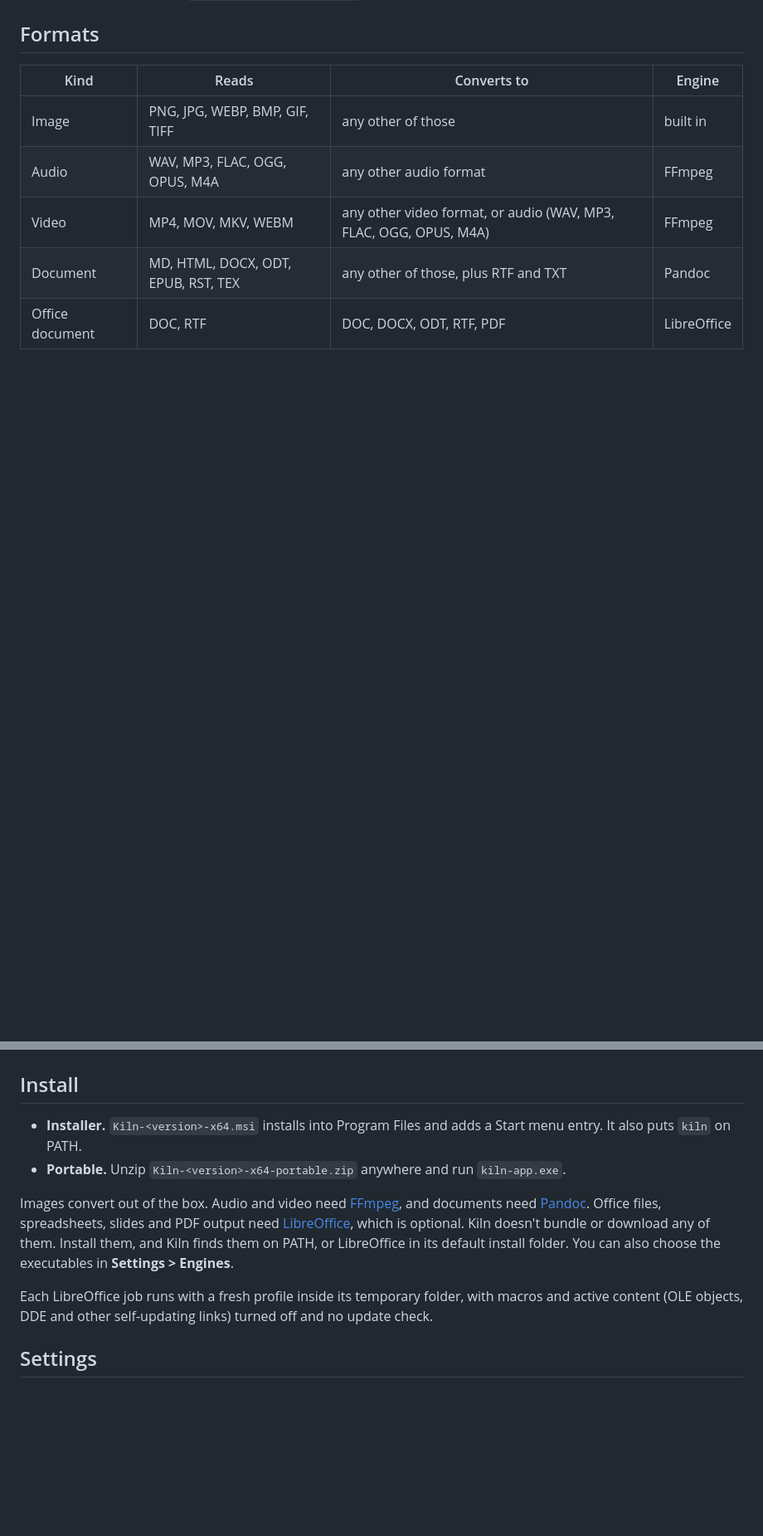
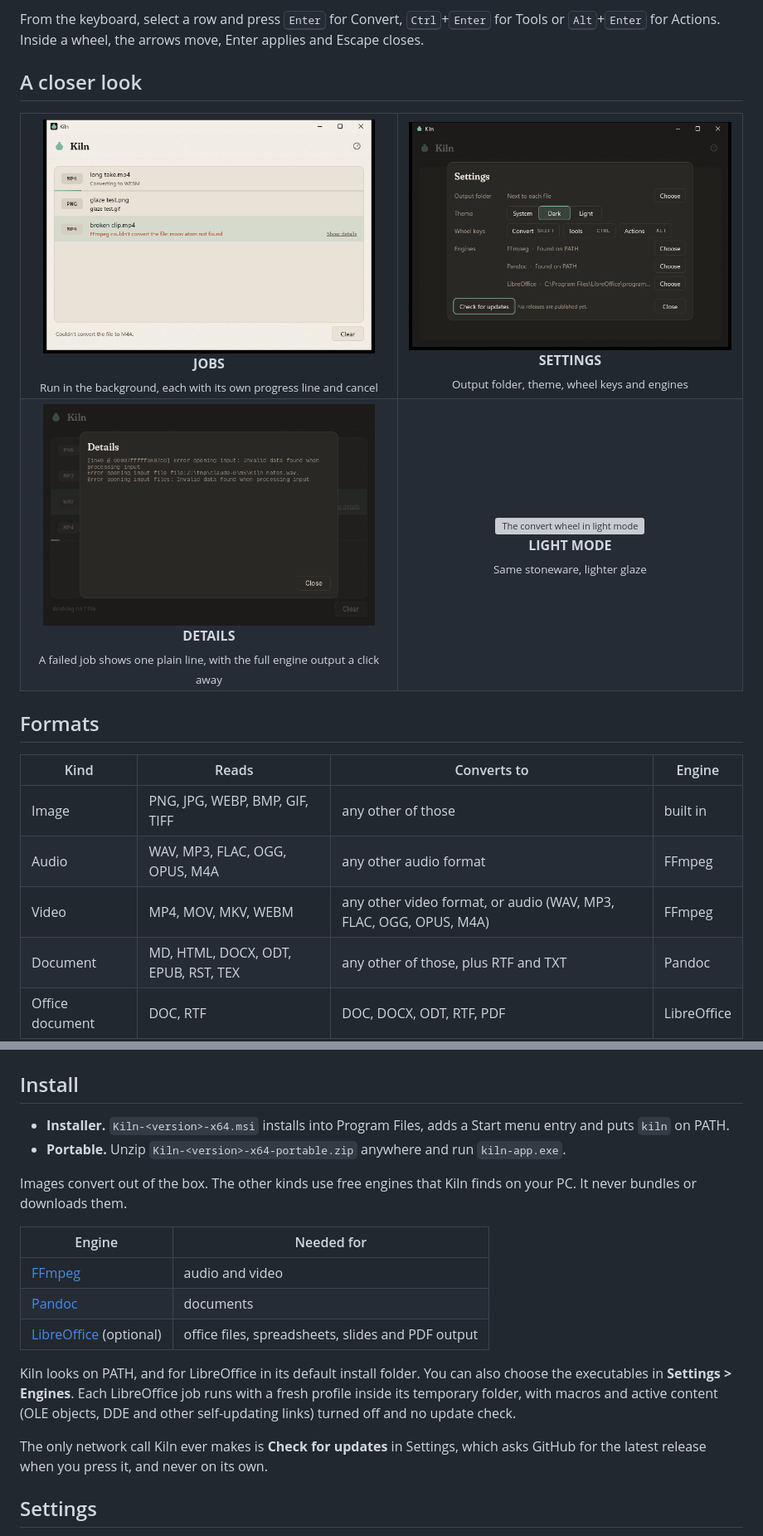
Before and after one commit to chancrisp/kiln, a Markdown page: README.md, 2 parts joined by grey strips. Shown at 83% size. GitHub-like rendering; blank space fills up the shorter version; grey boxes are pictures that could not be loaded.

```diff
--- a/README.md
+++ b/README.md
@@ -36,3 +47,19 @@ wheel. Everything happens on your PC. Nothing is uploaded.
+From the keyboard, select a row and press <kbd>Enter</kbd> for Convert,
+<kbd>Ctrl</kbd>+<kbd>Enter</kbd> for Tools or <kbd>Alt</kbd>+<kbd>Enter</kbd>
+for Actions. Inside a wheel, the arrows move, Enter applies and Escape closes.
+
+## A closer look
+
+<table>
+  <tr>
+    <td align="center"><img src="docs/screenshots/m7/jobs-light-100.png" alt="A running job, a finished one and a failed one" width="400"><br><b>JOBS</b><br><sub>Run in the background, each with its own progress line and cancel</sub></td>
+    <td align="center"><img src="docs/screenshots/m7/settings-update-100.png" alt="The settings panel" width="400"><br><b>SETTINGS</b><br><sub>Output folder, theme, wheel keys and engines</sub></td>
+  </tr>
+  <tr>
+    <td align="center"><img src="docs/screenshots/m5/details-100.png" alt="The details dialog with engine output" width="400"><br><b>DETAILS</b><br><sub>A failed job shows one plain line, with the full engine output a click away</sub></td>
+    <td align="center"><img src="docs/screenshots/m6/wheel-convert-light-100.png" alt="The convert wheel in light mode" width="400"><br><b>LIGHT MODE</b><br><sub>Same stoneware, lighter glaze</sub></td>
+  </tr>
+</table>
 
 ## Formats
 
@@ -61,12 +88,26 @@ and `kiln formats FILE` prints what a given file can become.
 
 ## Install
 
-- **Installer.** `Kiln-<version>-x64.msi` installs into Program Files and adds a Start menu entry. It also puts `kiln` on PATH.
+- **Installer.** `Kiln-<version>-x64.msi` installs into Program Files, adds a Start menu entry and puts `kiln` on PATH.
 - **Portable.** Unzip `Kiln-<version>-x64-portable.zip` anywhere and run `kiln-app.exe`.
 
-Images convert out of the box. Audio and video need [FFmpeg](https://ffmpeg.org/download.html), and documents need [Pandoc](https://pandoc.org/installing.html). Office files, spreadsheets, slides and PDF output need [LibreOffice](https://www.libreoffice.org/download/), which is optional. Kiln doesn't bundle or download any of them. Install them, and Kiln finds them on PATH, or LibreOffice in its default install folder. You can also choose the executables in **Settings > Engines**.
+Images convert out of the box. The other kinds use free engines that Kiln
+finds on your PC. It never bundles or downloads them.
 
-Each LibreOffice job runs with a fresh profile inside its temporary folder, with macros and active content (OLE objects, DDE and other self-updating links) turned off and no update check.
+| Engine | Needed for |
+|---|---|
+| [FFmpeg](https://ffmpeg.org/download.html) | audio and video |
+| [Pandoc](https://pandoc.org/installing.html) | documents |
+| [LibreOffice](https://www.libreoffice.org/download/) (optional) | office files, spreadsheets, slides and PDF output |
+
+Kiln looks on PATH, and for LibreOffice in its default install folder. You can
+also choose the executables in **Settings > Engines**. Each LibreOffice job
+runs with a fresh profile inside its temporary folder, with macros and active
+content (OLE objects, DDE and other self-updating links) turned off and no
+update check.
+
+The only network call Kiln ever makes is **Check for updates** in Settings,
+which asks GitHub for the latest release when you press it, and never on its own.
 
 ## Settings
 
```
Also changed, not shown: other parts of README.md (+88 -51 lines), docs/readme/banner.png (added).
